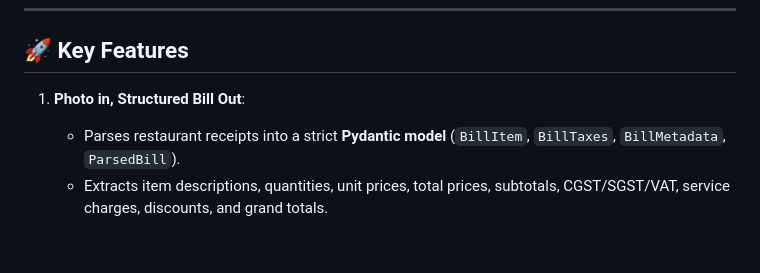
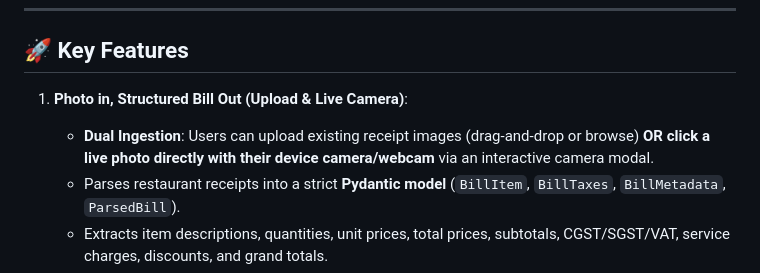
Before and after one commit to Milee-Goyal/Split_The_Bill, a Markdown page: README.md, the part around the change. Rendered like a GitHub page; blank space fills up the shorter version.

Commit message:
docs: document camera capture capability in README

```diff
--- a/README.md
+++ b/README.md
@@ -6,7 +6,8 @@
 
 ## 🚀 Key Features
 
-1. **Photo in, Structured Bill Out**:
+1. **Photo in, Structured Bill Out (Upload & Live Camera)**:
+   - **Dual Ingestion**: Users can upload existing receipt images (drag-and-drop or browse) **OR click a live photo directly with their device camera/webcam** via an interactive camera modal.
    - Parses restaurant receipts into a strict **Pydantic model** (`BillItem`, `BillTaxes`, `BillMetadata`, `ParsedBill`).
    - Extracts item descriptions, quantities, unit prices, total prices, subtotals, CGST/SGST/VAT, service charges, discounts, and grand totals.
    - Computes **per-field confidence scores** (0.0 to 1.0) based on OCR visual clarity.
```
